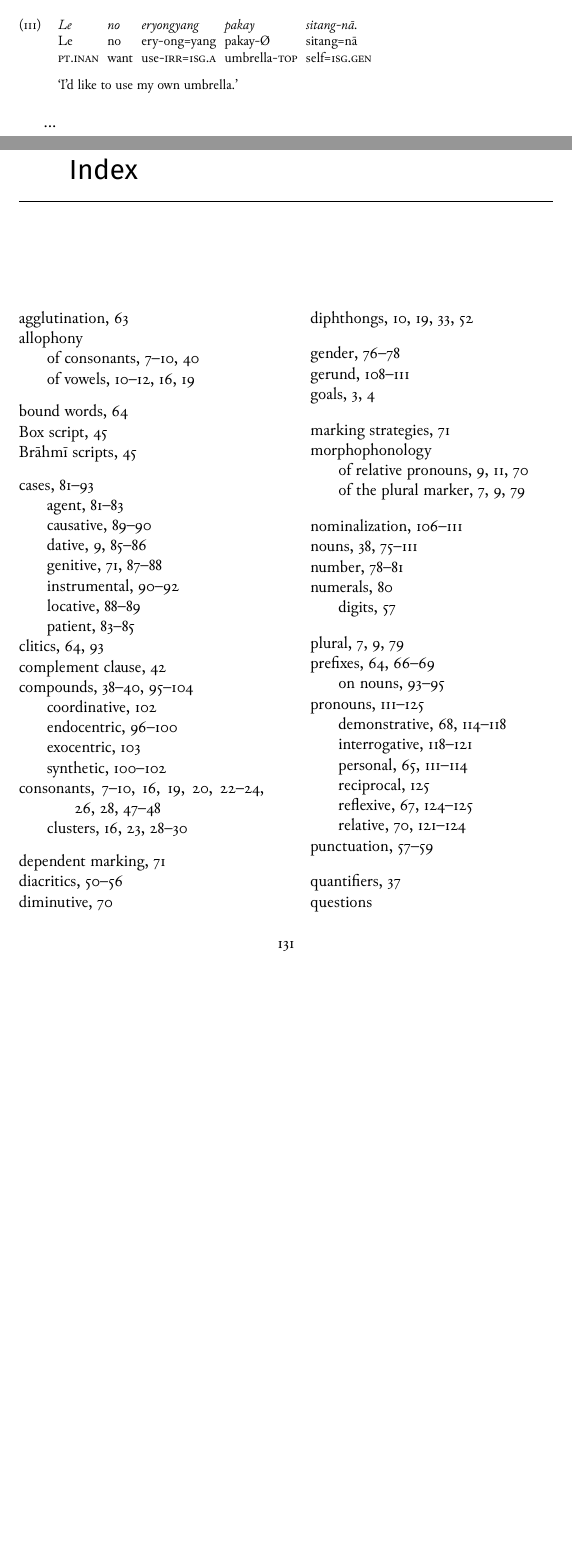
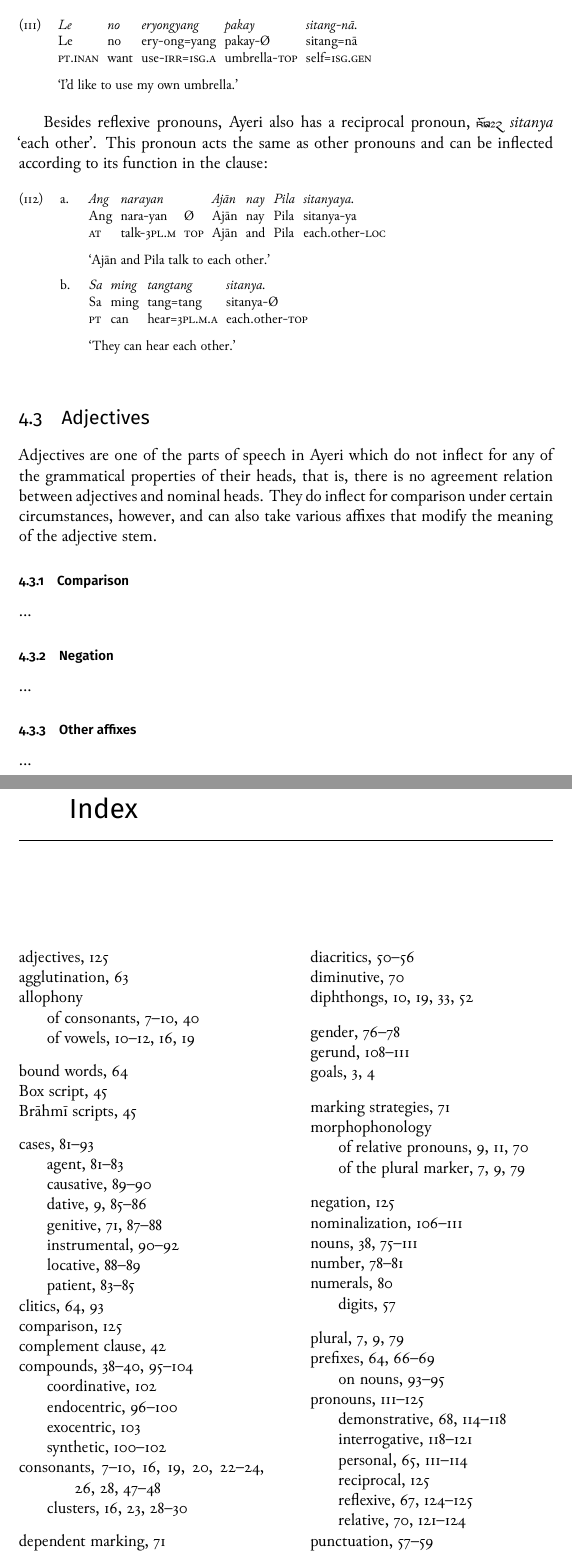
Before and after one commit to carbeck/ayerigrammar, a LaTeX thesis (grammar.tex, which reads chapters/gramcat.tex): two parts of pages 137 and 143 of 144, joined at a grey line, cut so that both start at the same text, the shorter picture padded with empty space. The pictures show the PDF file grammar.pdf that the author committed with the source.

Commit message:
Scaffolding of section on adjectives

```diff
--- a/chapters/gramcat.tex
+++ b/chapters/gramcat.tex
@@ -4122,3 +4122,39 @@ however:
 
 \index{pronouns!reciprocal|(}
 
+Besides reflexive pronouns, Ayeri also has a reciprocal pronoun,
+\xayr{sitnY}{sitanya}{each other}. This pronoun acts the same as other pronouns
+and can be inflected according to its function in the clause:
+
+\pex
+\a\begingl
+	\gla Ang narayan {} Ajān nay Pila sitanyaya. //
+	\glb Ang nara-yan Ø Ajān nay Pila sitanya-ya //
+	\glc \AgtT{} talk-\TplM{} \Top{} Ajān and Pila each.other-\Loc{} //
+	\glft `Ajān and Pila talk to each other.' //
+\endgl
+
+\a\begingl
+	\gla Sa ming tangtang sitanya. //
+	\glb Sa ming tang=tang sitanya-Ø //
+	\glc \PatT{} can hear=\TplM{}.\Aarg{} each.other-\Top{} //
+	\glft `They can hear each other.' //
+\endgl
+
+\xe
+
+\index{pronouns!reciprocal|)}
+
+\index{pronouns|)}
+
+\section{Adjectives}
+\index{adjectives|(}
+
+Adjectives are one of the parts of speech in Ayeri which do not inflect for any
+of the grammatical properties of their heads, that is, there is no agreement
+relation between adjectives and nominal heads. They do inflect for comparison
+under certain circumstances, however, and can also take various affixes that
+modify the meaning of the adjective stem.
+
+\subsection{Comparison}
+\index{comparison|(}
```
Also changed, not shown: grammar.pdf, chapters/gramcat.tex (18 more changed lines).
